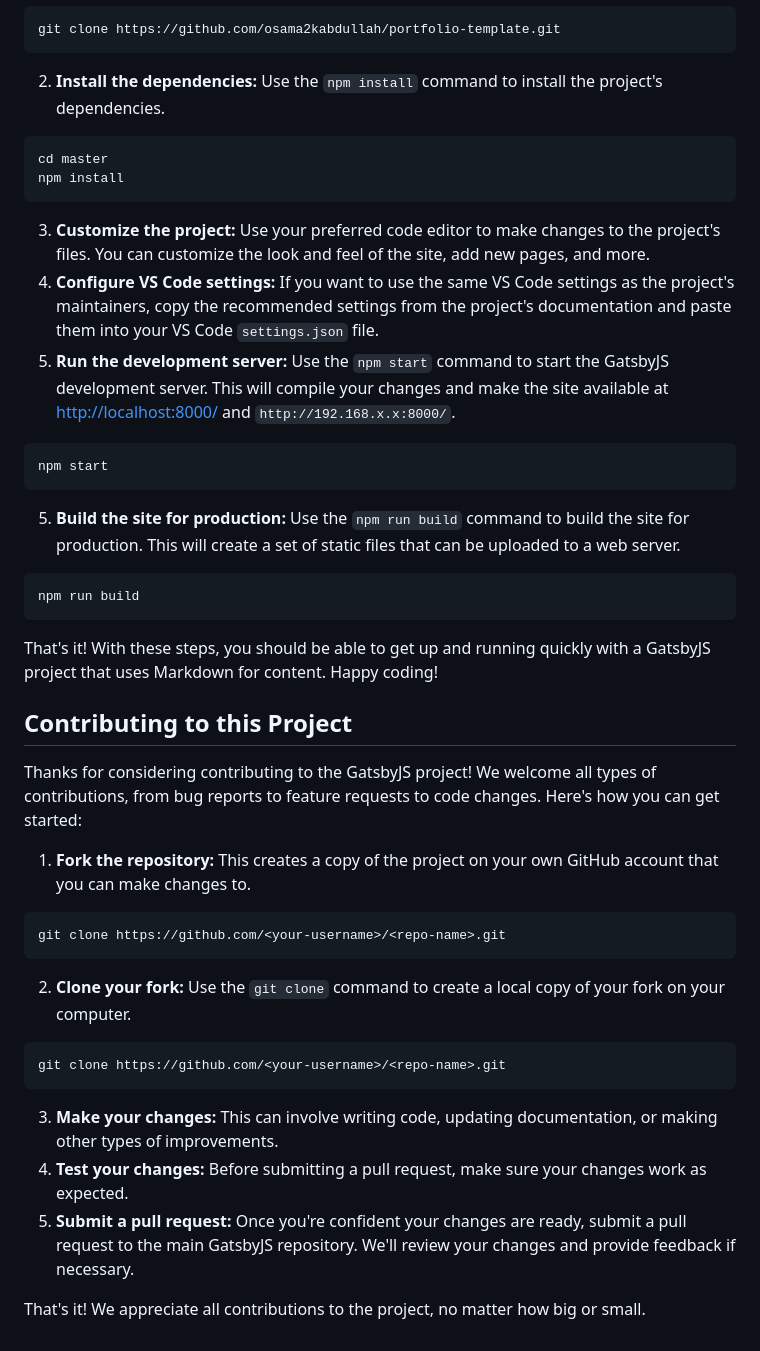
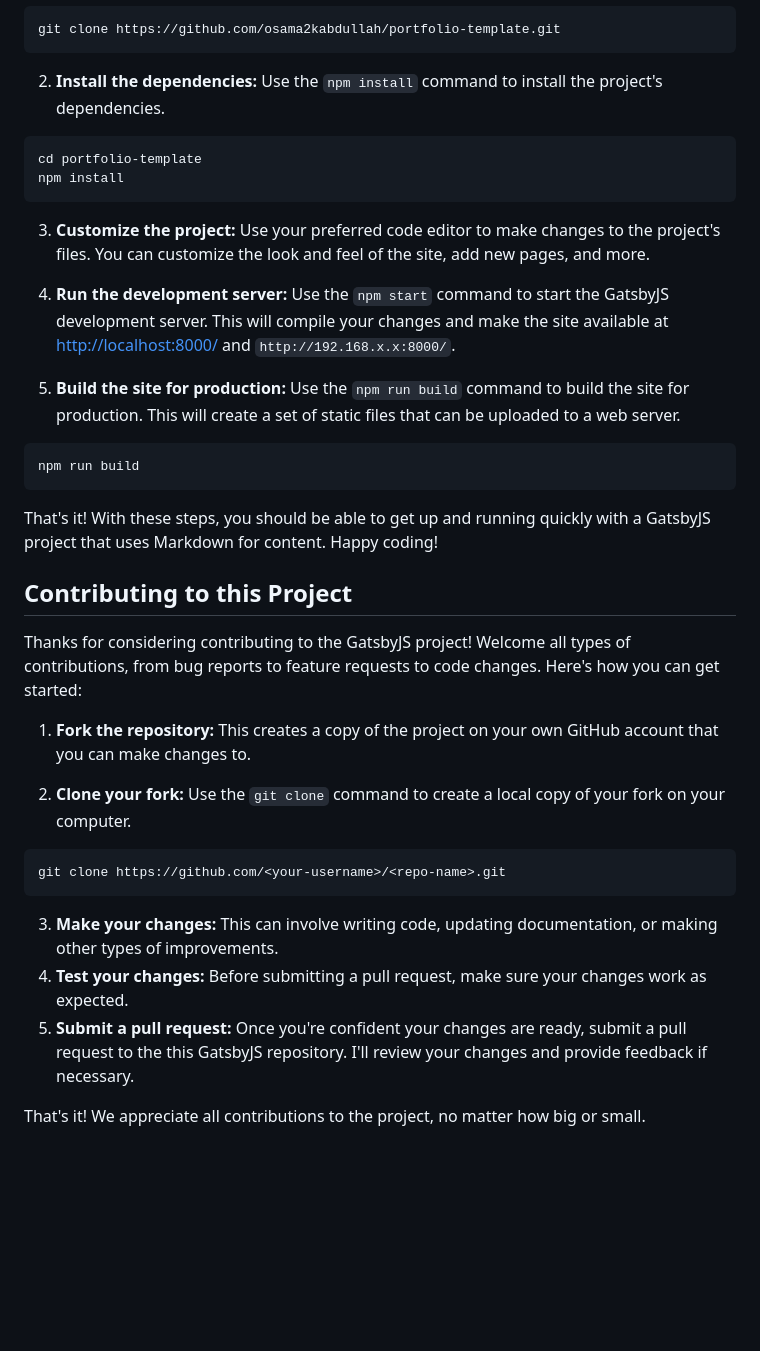
Before and after one commit to osama2kabdullah/portfolio-template, a Markdown page: README.md, the part around the change printed below. GitHub-like rendering; blank space fills up the shorter version.

````diff
--- a/README.md
+++ b/README.md
@@ -77,17 +88,13 @@ git clone https://github.com/osama2kabdullah/portfolio-template.git
 2. **Install the dependencies:** Use the `npm install` command to install the project's dependencies.
 
 ```bash
-cd master
+cd portfolio-template
 npm install
 ```
 
 3. **Customize the project:** Use your preferred code editor to make changes to the project's files. You can customize the look and feel of the site, add new pages, and more.
-4. **Configure VS Code settings:** If you want to use the same VS Code settings as the project's maintainers, copy the recommended settings from the project's documentation and paste them into your VS Code `settings.json` file.
+
 4. **Run the development server:** Use the `npm start` command to start the GatsbyJS development server. This will compile your changes and make the site available at [http://localhost:8000/](http://localhost:8000/) and `http://192.168.x.x:8000/`.
-
-```bash
-npm start
-```
 
 5. **Build the site for production:** Use the `npm run build` command to build the site for production. This will create a set of static files that can be uploaded to a web server.
 
@@ -99,13 +106,9 @@ That's it! With these steps, you should be able to get up and running quickly wi
 
 ## Contributing to this Project
 
-Thanks for considering contributing to the GatsbyJS project! We welcome all types of contributions, from bug reports to feature requests to code changes. Here's how you can get started:
+Thanks for considering contributing to the GatsbyJS project! Welcome all types of contributions, from bug reports to feature requests to code changes. Here's how you can get started:
 
 1. **Fork the repository:** This creates a copy of the project on your own GitHub account that you can make changes to.
-
-```bash
-git clone https://github.com/<your-username>/<repo-name>.git
-```
 
 2. **Clone your fork:** Use the `git clone` command to create a local copy of your fork on your computer.
 
@@ -115,6 +118,6 @@ git clone https://github.com/<your-username>/<repo-name>.git
 
 3. **Make your changes:** This can involve writing code, updating documentation, or making other types of improvements.
 4. **Test your changes:** Before submitting a pull request, make sure your changes work as expected.
-5. **Submit a pull request:** Once you're confident your changes are ready, submit a pull request to the main GatsbyJS repository. We'll review your changes and provide feedback if necessary.
+5. **Submit a pull request:** Once you're confident your changes are ready, submit a pull request to the this GatsbyJS repository. I'll review your changes and provide feedback if necessary.
 
 That's it! We appreciate all contributions to the project, no matter how big or small.
````
Also changed, not shown: other parts of README.md (+27 -16 lines), src/images/gym_baran.png (added), 6 other files.
